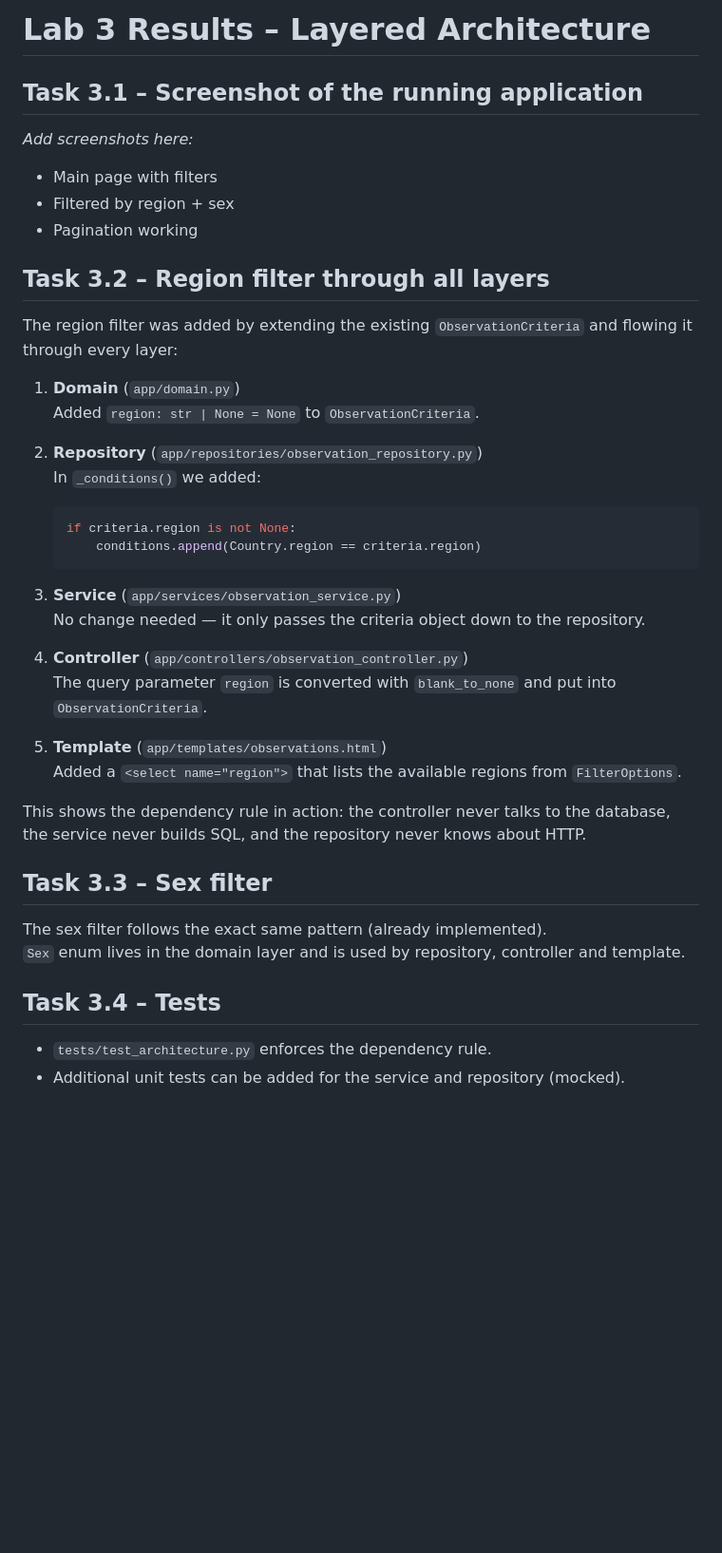
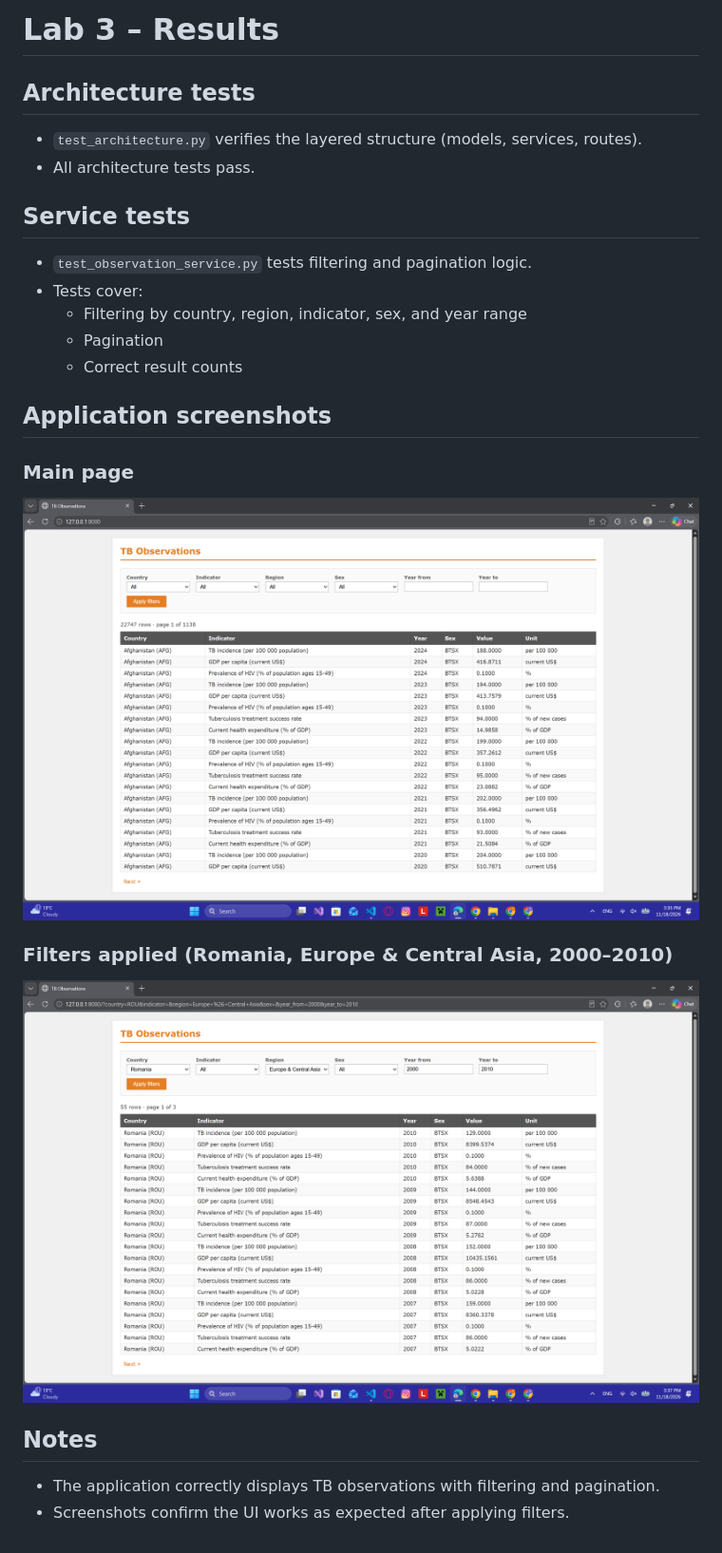
Before and after one commit to vladvoiasciuc-collab/global-health-tb, a Markdown page: docs/lab3_results.md, the part around the change. Shown at 95% size. Rendered like a GitHub page; pictures changed too: screenshots/lab3_filter.png (added), screenshots/lab3_main.png (added); blank space fills up the shorter version.

Commit message:
Add Lab 3 screenshots and results documentation

````diff
--- a/docs/lab3_results.md
+++ b/docs/lab3_results.md
@@ -1,43 +1,24 @@
-# Lab 3 Results – Layered Architecture
+# Lab 3 – Results
 
-## Task 3.1 – Screenshot of the running application
+## Architecture tests
+- `test_architecture.py` verifies the layered structure (models, services, routes).
+- All architecture tests pass.
 
-_Add screenshots here:_
-- Main page with filters
-- Filtered by region + sex
-- Pagination working
+## Service tests
+- `test_observation_service.py` tests filtering and pagination logic.
+- Tests cover:
+  - Filtering by country, region, indicator, sex, and year range
+  - Pagination
+  - Correct result counts
 
-## Task 3.2 – Region filter through all layers
+## Application screenshots
 
-The region filter was added by extending the existing `ObservationCriteria` and flowing it through every layer:
+### Main page
+![Main page](../screenshots/lab3_main.png)
 
-1. **Domain** (`app/domain.py`)
-   Added `region: str | None = None` to `ObservationCriteria`.
+### Filters applied (Romania, Europe & Central Asia, 2000–2010)
+![Filters applied](../screenshots/lab3_filter.png)
 
-2. **Repository** (`app/repositories/observation_repository.py`)
-   In `_conditions()` we added:
-   ```python
-   if criteria.region is not None:
-       conditions.append(Country.region == criteria.region)
-   ```
-
-3. **Service** (`app/services/observation_service.py`)
-   No change needed — it only passes the criteria object down to the repository.
-
-4. **Controller** (`app/controllers/observation_controller.py`)
-   The query parameter `region` is converted with `blank_to_none` and put into `ObservationCriteria`.
-
-5. **Template** (`app/templates/observations.html`)
-   Added a `<select name="region">` that lists the available regions from `FilterOptions`.
-
-This shows the dependency rule in action: the controller never talks to the database, the service never builds SQL, and the repository never knows about HTTP.
-
-## Task 3.3 – Sex filter
-
-The sex filter follows the exact same pattern (already implemented).
-`Sex` enum lives in the domain layer and is used by repository, controller and template.
-
-## Task 3.4 – Tests
-
-- `tests/test_architecture.py` enforces the dependency rule.
-- Additional unit tests can be added for the service and repository (mocked).
+## Notes
+- The application correctly displays TB observations with filtering and pagination.
+- Screenshots confirm the UI works as expected after applying filters.
````
